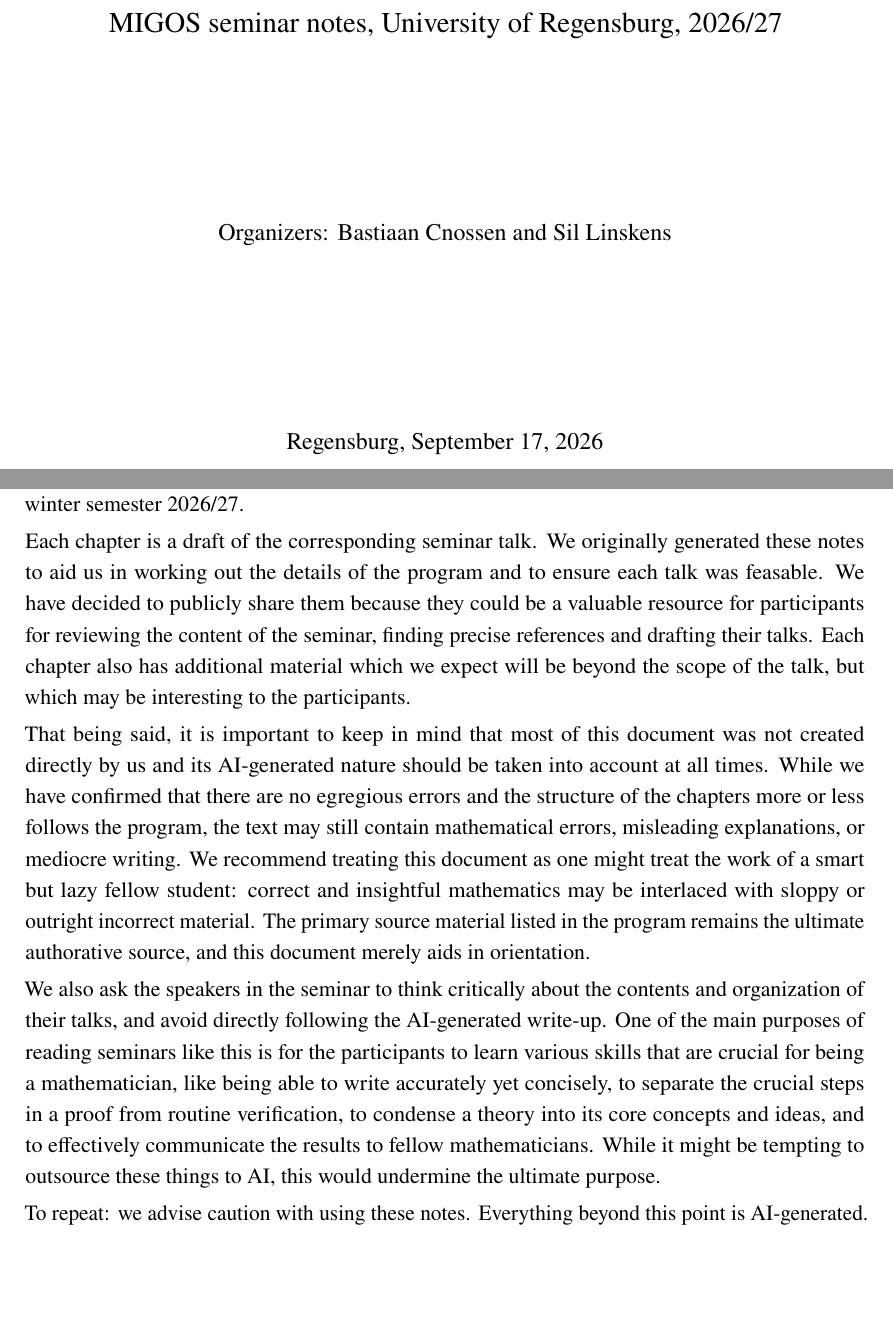
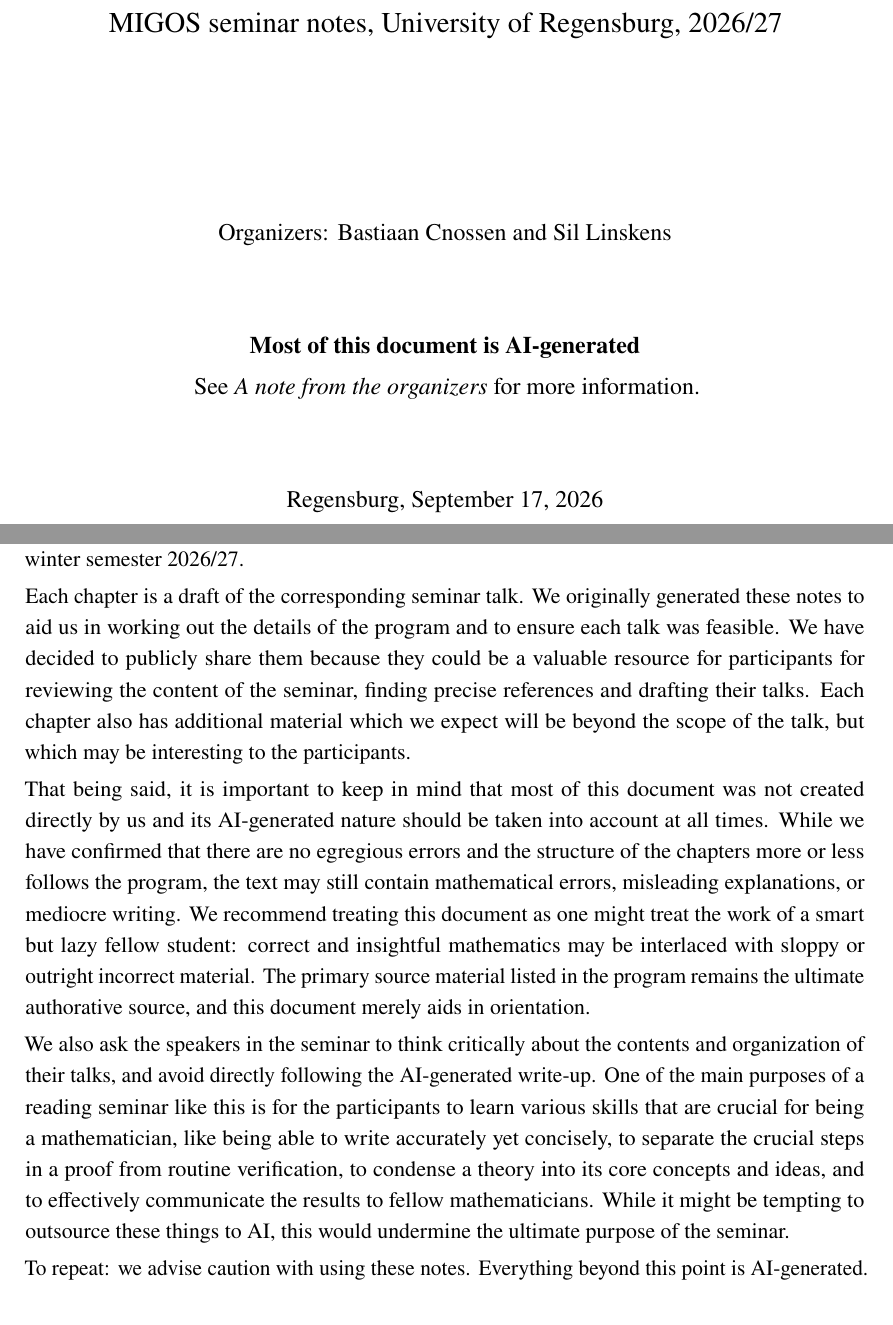
Before and after one commit to BastiaanCnossen/Derived-manifolds, a LaTeX thesis (main.tex, which reads book.cls): two parts of pages 1 and 11 of 131, joined at a grey line, cut so that both start at the same text, the shorter picture padded with empty space. Compiled offline with pdfLaTeX.

Commit message:
Emphasize AI-generated nature of main.pdf on front page

```diff
--- a/book.cls
+++ b/book.cls
@@ -61,7 +61,10 @@
       {\SingleSpacing\huge\@title\par}
       \vskip 7\bigskipamount
       {\LARGE\@author\par}
-      \vskip 7\bigskipamount
+      \vskip 3\bigskipamount
+      {\bfseries Most of this document is AI-generated\par}
+      See \emph{A note from the organizers} for more information.\par
+      \vskip 3\bigskipamount
       Regensburg, \today
     \end{center}
   \end{titlingpage}
--- a/main.tex
+++ b/main.tex
@@ -165,11 +165,11 @@ Each talk lasts 90 minutes, including questions from the audience.
 
 These notes are AI-generated via Codex, model GPT-6 Astra. They were made in response to the program for the MIGOS seminar on derived manifolds held at the university of Regensburg in the winter semester 2026/27.
 
-Each chapter is a draft of the corresponding seminar talk. We originally generated these notes to aid us in working out the details of the program and to ensure each talk was feasable. We have decided to publicly share them because they could be a valuable resource for participants for reviewing the content of the seminar, finding precise references and drafting their talks. Each chapter also has additional material which we expect will be beyond the scope of the talk, but which may be interesting to the participants.
+Each chapter is a draft of the corresponding seminar talk. We originally generated these notes to aid us in working out the details of the program and to ensure each talk was feasible. We have decided to publicly share them because they could be a valuable resource for participants for reviewing the content of the seminar, finding precise references and drafting their talks. Each chapter also has additional material which we expect will be beyond the scope of the talk, but which may be interesting to the participants.
 
 That being said, it is important to keep in mind that most of this document was not created directly by us and its AI-generated nature should be taken into account at all times. While we have confirmed that there are no egregious errors and the structure of the chapters more or less follows the program, the text may still contain mathematical errors, misleading explanations, or mediocre writing. We recommend treating this document as one might treat the work of a smart but lazy fellow student: correct and insightful mathematics may be interlaced with sloppy or outright incorrect material. The primary source material listed in the program remains the ultimate authorative source, and this document merely aids in orientation.
 
-We also ask the speakers in the seminar to think critically about the contents and organization of their talks, and avoid directly following the AI-generated write-up. One of the main purposes of reading seminars like this is for the participants to learn various skills that are crucial for being a mathematician, like being able to write accurately yet concisely, to separate the crucial steps in a proof from routine verification, to condense a theory into its core concepts and ideas, and to effectively communicate the results to fellow mathematicians. While it might be tempting to outsource these things to AI, this would undermine the ultimate purpose.
+We also ask the speakers in the seminar to think critically about the contents and organization of their talks, and avoid directly following the AI-generated write-up. One of the main purposes of a reading seminar like this is for the participants to learn various skills that are crucial for being a mathematician, like being able to write accurately yet concisely, to separate the crucial steps in a proof from routine verification, to condense a theory into its core concepts and ideas, and to effectively communicate the results to fellow mathematicians. While it might be tempting to outsource these things to AI, this would undermine the ultimate purpose of the seminar.
 
 To repeat: we advise caution with using these notes. Everything beyond this point is AI-generated.
 
```
Also changed, not shown: main.pdf.
